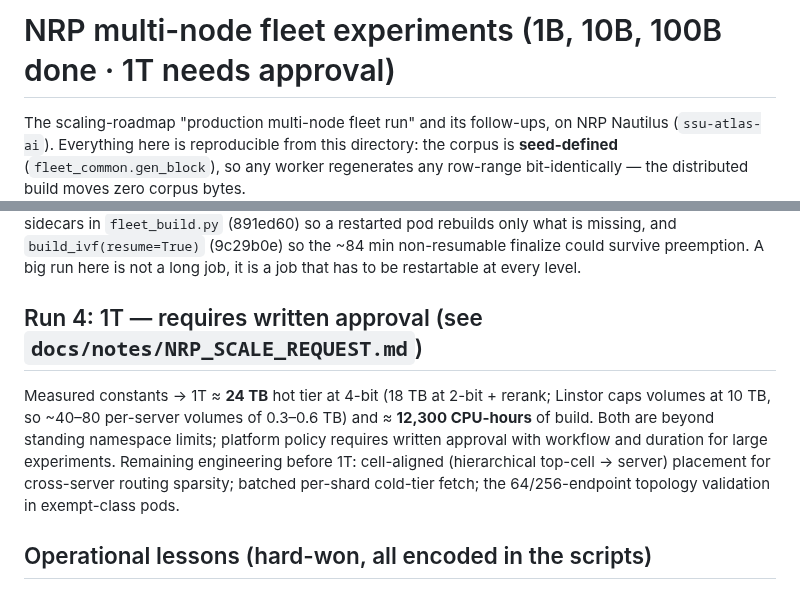
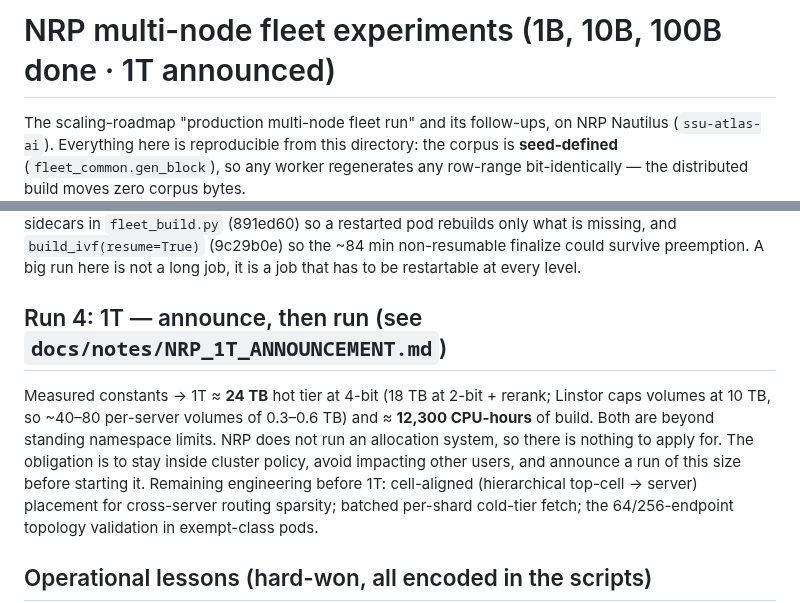
Before and after one commit to ahb-sjsu/turboquant-pro, a Markdown page: benchmarks/fleet/README.md, 2 parts joined by grey strips. GitHub-like rendering.

```diff
--- a/benchmarks/fleet/README.md
+++ b/benchmarks/fleet/README.md
@@ -1,4 +1,4 @@
-# NRP multi-node fleet experiments (1B, 10B, 100B done · 1T needs approval)
+# NRP multi-node fleet experiments (1B, 10B, 100B done · 1T announced)
 
 The scaling-roadmap "production multi-node fleet run" and its follow-ups, on
 NRP Nautilus (`ssu-atlas-ai`). Everything here is reproducible from this
@@ -87,13 +87,14 @@ what is missing, and `build_ivf(resume=True)` (9c29b0e) so the ~84 min
 non-resumable finalize could survive preemption. A big run here is not a long
 job, it is a job that has to be restartable at every level.
 
-## Run 4: 1T — requires written approval (see `docs/notes/NRP_SCALE_REQUEST.md`)
+## Run 4: 1T — announce, then run (see `docs/notes/NRP_1T_ANNOUNCEMENT.md`)
 
 Measured constants → 1T ≈ **24 TB** hot tier at 4-bit (18 TB at 2-bit +
 rerank; Linstor caps volumes at 10 TB, so ~40–80 per-server volumes of
 0.3–0.6 TB) and ≈ **12,300 CPU-hours** of build. Both are beyond standing
-namespace limits; platform policy requires written approval with workflow and
-duration for large experiments. Remaining engineering before 1T:
+namespace limits. NRP does not run an allocation system, so there is nothing
+to apply for. The obligation is to stay inside cluster policy, avoid impacting
+other users, and announce a run of this size before starting it. Remaining engineering before 1T:
 cell-aligned (hierarchical top-cell → server) placement for cross-server
 routing sparsity; batched per-shard cold-tier fetch; the 64/256-endpoint
 topology validation in exempt-class pods.
```
Also changed, not shown: docs/notes/NRP_1T_ANNOUNCEMENT.md (+69 -76 lines), docs/notes/NRP_SCALE_REQUEST.md (+8 -0 lines).
